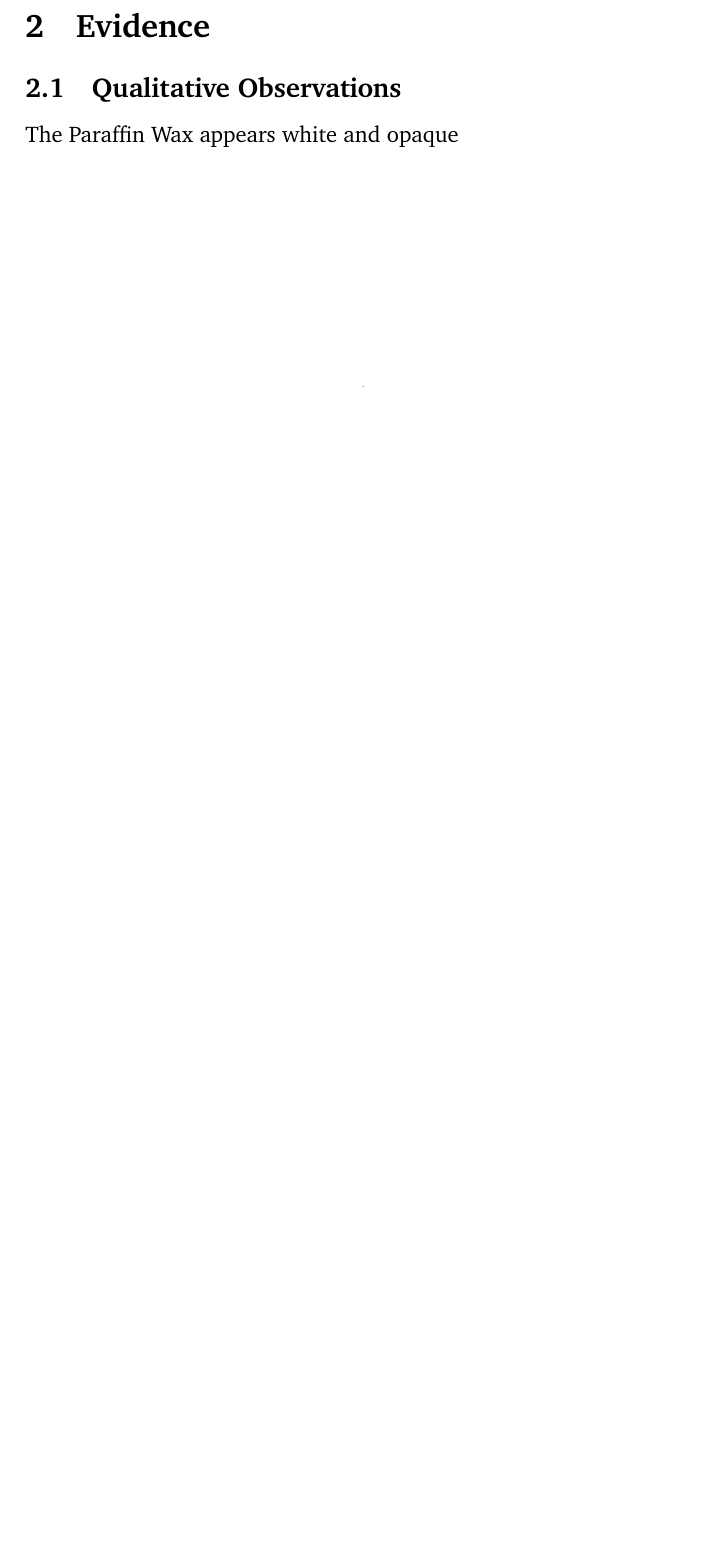
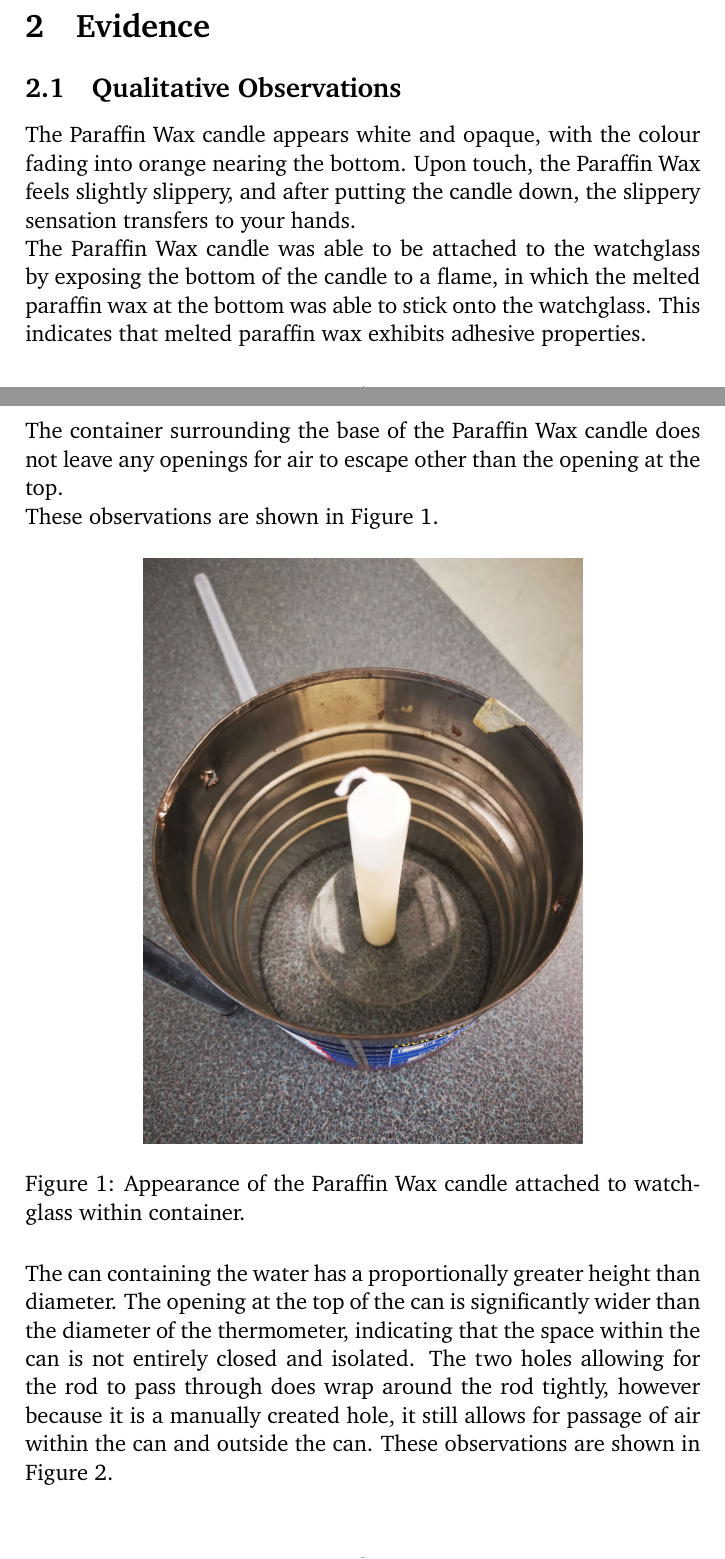
Before and after one commit to demotivate/20230924-Molar-Enthalpy-of-Combustion-for-Paraffin-Wax, a LaTeX document (molar enthalpy of combustion wax.tex): part of page 1 of 2 before the commit and two parts of pages 1 and 2 of 6 after it, the two joined at a grey line, cut so that both start at the same text, the shorter picture padded with empty space. Compiled offline with pdfLaTeX.

Commit message:
complete qualitative observations

```diff
--- a/molar enthalpy of combustion wax.tex
+++ b/molar enthalpy of combustion wax.tex
@@ -72,4 +72,33 @@ The purpose of this lab was to determine the molar enthalpy of the combustion of
 
 \subsection{Qualitative Observations}
 
-The Paraffin Wax appears white and opaque
+% Paraffin Wax
+The Paraffin Wax candle appears white and opaque, with the colour fading into orange nearing the bottom.
+Upon touch, the Paraffin Wax feels slightly slippery, and after putting the candle down, the slippery sensation
+transfers to your hands.
+\\
+The Paraffin Wax candle was able to be attached to the watchglass by exposing the
+bottom of the candle to a flame, in which the melted paraffin wax at the bottom
+was able to stick onto the watchglass. This indicates that melted paraffin wax exhibits
+adhesive properties.
+\\
+The container surrounding the base of the Paraffin Wax candle does not leave
+any openings for air to escape other than the opening at the top.
+\\
+These observations are shown in Figure \ref*{fig:paraffin}.
+
+\begin{figure}[H] % [H] forces the figure to be placed exactly where it appears in the text
+    \centering % Horizontally center the figure
+    \includegraphics[width=0.65\textwidth]{Paraffin Wax} % Include the figure
+    \caption{Appearance of the Paraffin Wax candle attached to watchglass within container.}
+    \label{fig:paraffin}
+\end{figure}
+
+% Can holding water Top View
+The can containing the water has a proportionally greater height than diameter.
+The opening at the top of the can is significantly wider than the diameter of the thermometer,
+indicating that the space within the can is not entirely closed and isolated.
+The two holes allowing for the rod to pass through does wrap around the rod
+tightly, however because it is a manually created hole, it still allows for passage
+of air within the can and outside the can. These observations are shown in
+Figure \ref*{fig:cantop}.
@@ -75,0 +109,2 @@ The Paraffin Wax appears white and opaque
+    \label{fig:cantop}
+\end{figure}
```
Also changed, not shown: bibliography.bib (+15 -2 lines), molar enthalpy of combustion wax.pdf, molar enthalpy of combustion wax.tex (36 more changed lines).
